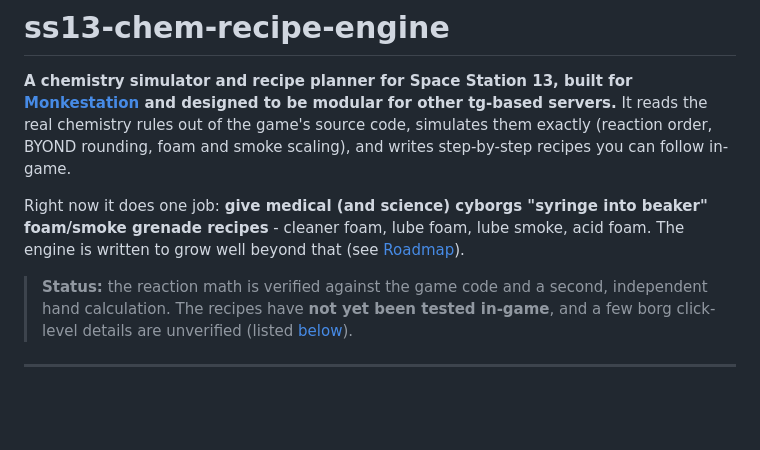
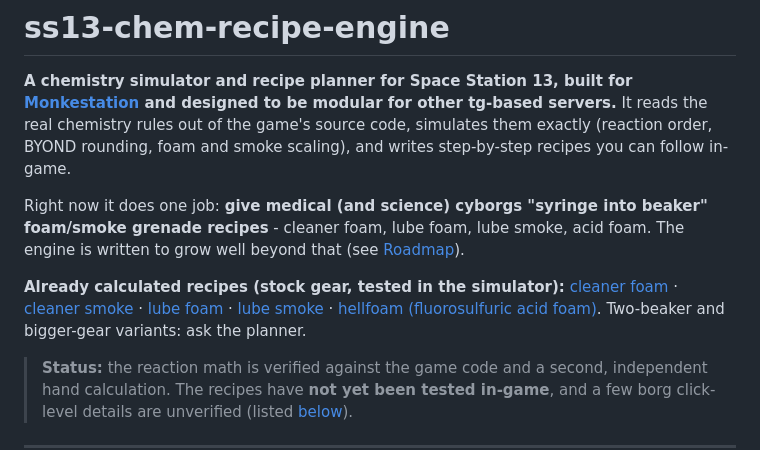
Before and after one commit to ClaudeProjectsTestAccount/ss13-chem-recipe-engine, a Markdown page: README.md, the part around the change. GitHub-like rendering; blank space fills up the shorter version.

Commit message:
README: list the already calculated recipes up front
Co-Authored-By: Claude Sonnet 5.5 <noreply@anthropic.com>
Claude-Session: https://claude.ai/code/session_01WK596qoCNdrtZ9ZhVBtBxF

```diff
--- a/README.md
+++ b/README.md
@@ -4,6 +4,8 @@
 It reads the real chemistry rules out of the game's source code, simulates them exactly (reaction order, BYOND rounding, foam and smoke scaling), and writes step-by-step recipes you can follow in-game.
 
 Right now it does one job: **give medical (and science) cyborgs "syringe into beaker" foam/smoke grenade recipes** - cleaner foam, lube foam, lube smoke, acid foam. The engine is written to grow well beyond that (see [Roadmap](#roadmap)).
+
+**Already calculated recipes (stock gear, tested in the simulator):** [cleaner foam](docs/RECIPES.md#cleaner-foam-30-tiles) · [cleaner smoke](docs/RECIPES.md#cleaner-smoke-45-tiles) · [lube foam](docs/RECIPES.md#lube-foam-30-tiles) · [lube smoke](docs/RECIPES.md#lube-smoke-45-tiles) · [hellfoam (fluorosulfuric acid foam)](docs/RECIPES.md#hellfoam---fluorosulfuric-acid-foam-30-tiles). Two-beaker and bigger-gear variants: ask the planner.
 
 > **Status:** the reaction math is verified against the game code and a second, independent hand calculation. The recipes have **not yet been tested in-game**, and a few borg click-level details are unverified (listed [below](#what-is-verified-and-what-is-not)).
 
```
